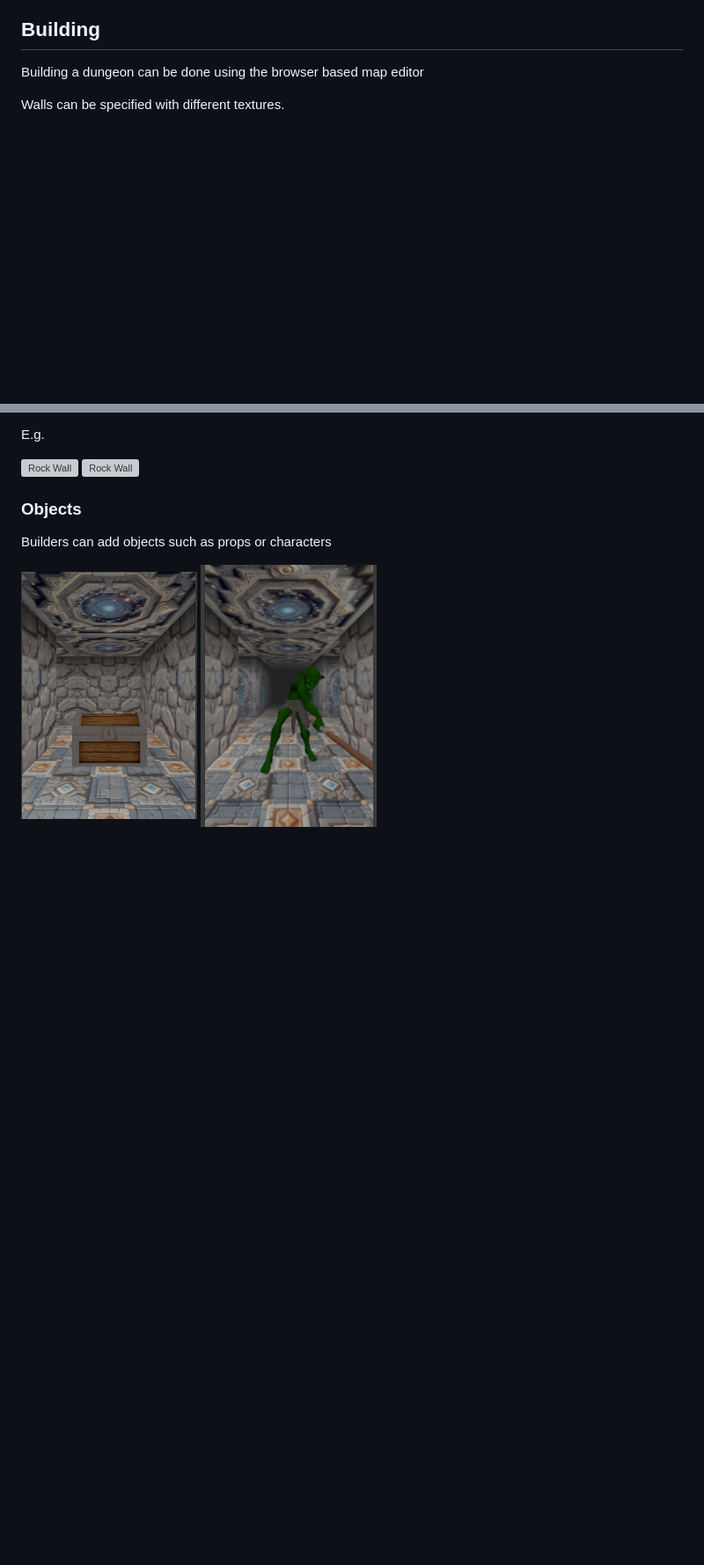
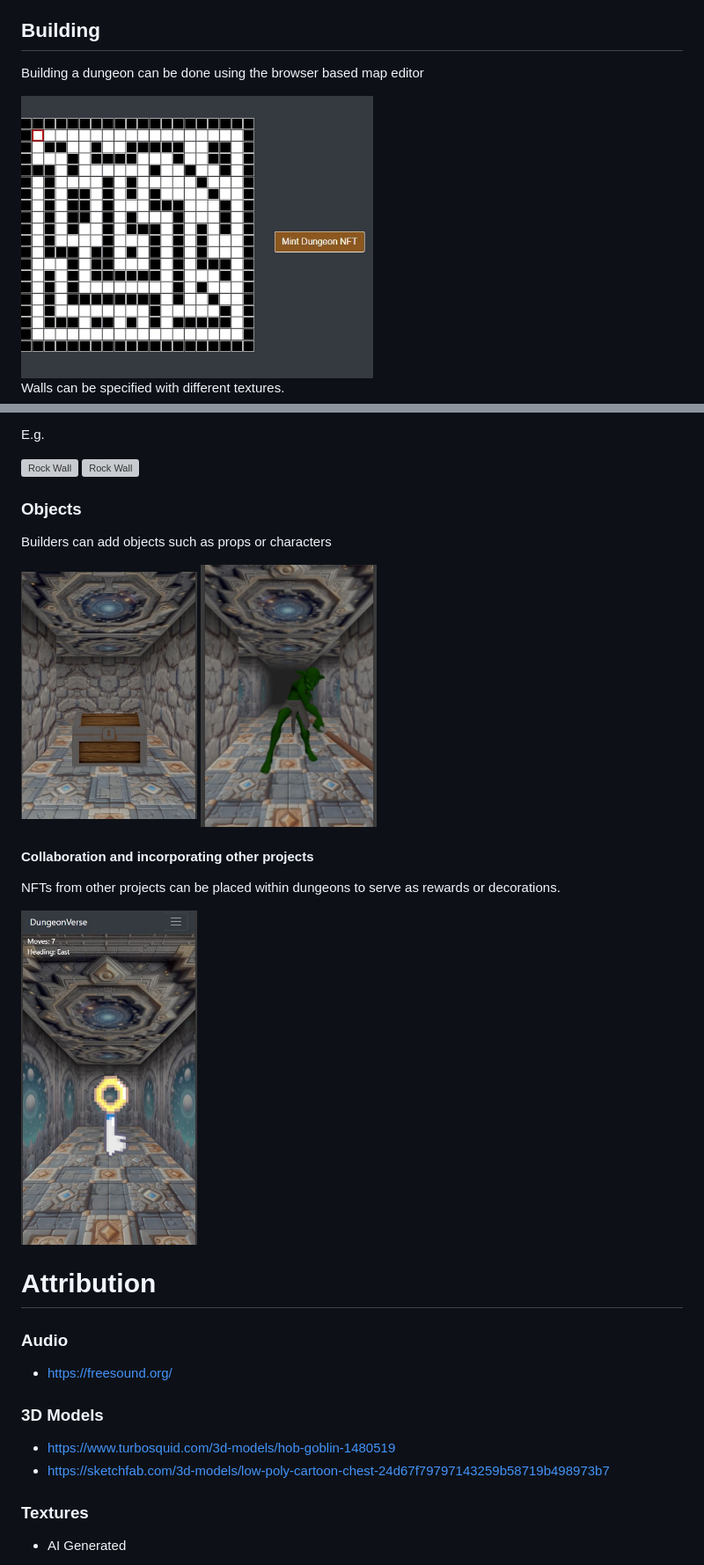
Before and after one commit to ZechProjects/DungeonVerse, a Markdown page: README.md, 2 parts joined by grey strips. Shown: that part at 88% size. Rendered like a GitHub page; pictures changed too: submission/screenshot/collab.jpg (added), submission/screenshot/editor.jpg (added); blank space fills up the shorter version; grey boxes are pictures that could not be loaded.

Commit message:
add more readme guide

```diff
--- a/README.md
+++ b/README.md
@@ -37,6 +37,8 @@ Platform: The game is playable on any browsers including mobile browsers.
 
 Building a dungeon can be done using the browser based map editor
 
+<img src="submission/screenshot/editor.jpg" alt="Treasure Chest" width="400"/>
+
 Walls can be specified with different textures.
 
 E.g.
@@ -50,3 +52,24 @@ Builders can add objects such as props or characters
 
 <img src="submission/screenshot/chest.jpg" alt="Treasure Chest" width="200"/>
 <img src="submission/screenshot/enemy.jpg" alt="Treasure Chest" width="200"/>
+
+#### Collaboration and incorporating other projects
+
+NFTs from other projects can be placed within dungeons to serve as rewards or decorations.
+
+<img src="submission/screenshot/collab.jpg" alt="Treasure Chest" width="200"/>
+
+# Attribution
+
+### Audio
+
+- https://freesound.org/
+
+### 3D Models
+
+- https://www.turbosquid.com/3d-models/hob-goblin-1480519
+- https://sketchfab.com/3d-models/low-poly-cartoon-chest-24d67f79797143259b58719b498973b7
+
+### Textures
+
+- AI Generated
```
Also changed, not shown: 2 other files.
